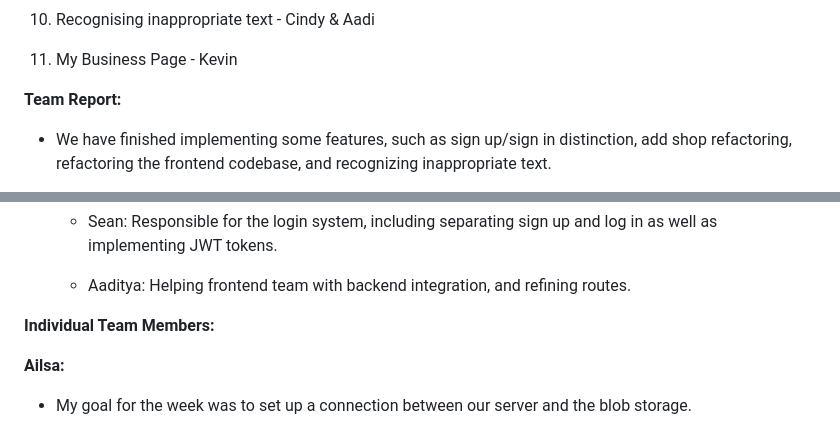
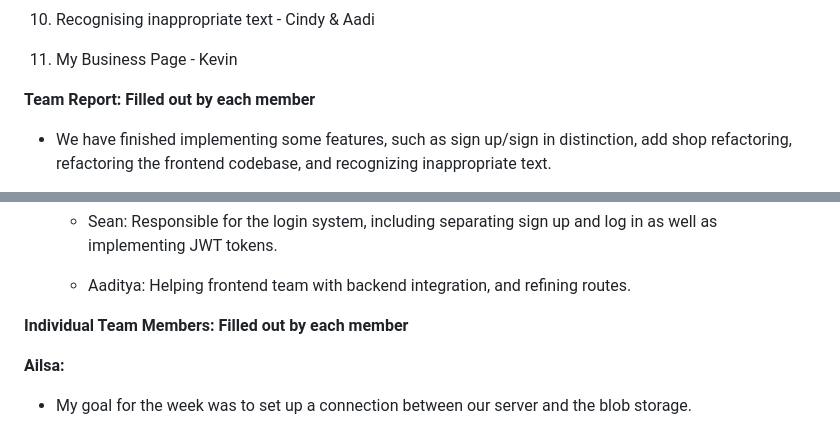
Before and after one commit to aiillssa/Husky-Hustlers, a Markdown page: reports/20241127.md, 2 parts joined by grey strips. GitHub-like rendering.

```diff
--- a/reports/20241127.md
+++ b/reports/20241127.md
@@ -52,7 +52,7 @@ Here is a list of our goals, not for the week but before the final release, as w
 
 11. My Business Page - Kevin
 
-**Team Report:**
+**Team Report: Filled out by each member**
 
 - We have finished implementing some features, such as sign up/sign in distinction, add shop refactoring, refactoring the frontend codebase, and recognizing inappropriate text.
 
@@ -68,7 +68,7 @@ Here is a list of our goals, not for the week but before the final release, as w
 
   - Aaditya: Helping frontend team with backend integration, and refining routes.
 
-**Individual Team Members:**
+**Individual Team Members:  Filled out by each member**
 
 **Ailsa:**
 
```
